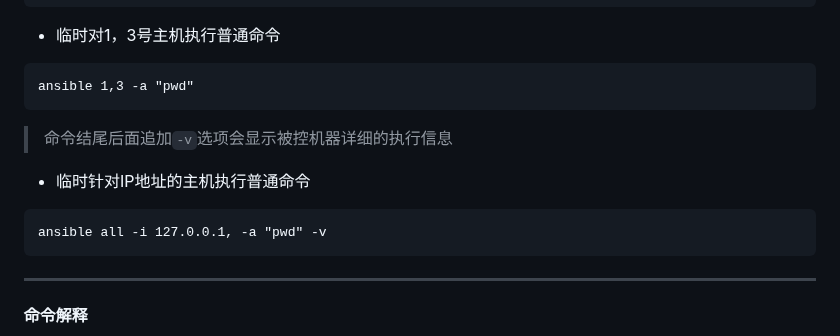
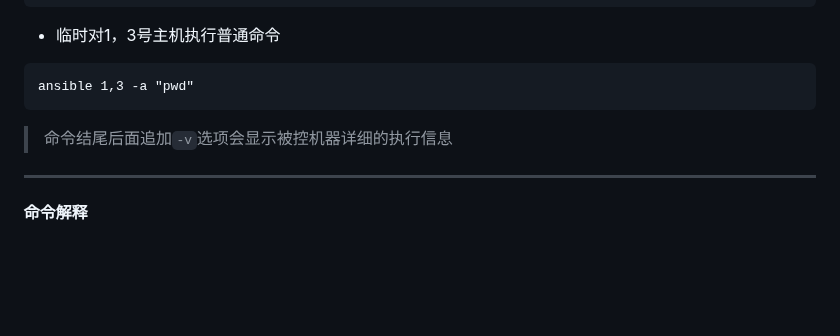
Before and after one commit to sky22333/shell, a Markdown page: tmp/README.md, the part around the change. Rendered like a GitHub page; blank space fills up the shorter version.

````diff
--- a/tmp/README.md
+++ b/tmp/README.md
@@ -256,10 +256,6 @@ ansible 1,3 -a "pwd"
 ```
 > 命令结尾后面追加`-v`选项会显示被控机器详细的执行信息
 
-- 临时针对IP地址的主机执行普通命令
-```
-ansible all -i 127.0.0.1, -a "pwd" -v
-```
 ---
 
 #### 命令解释
````
